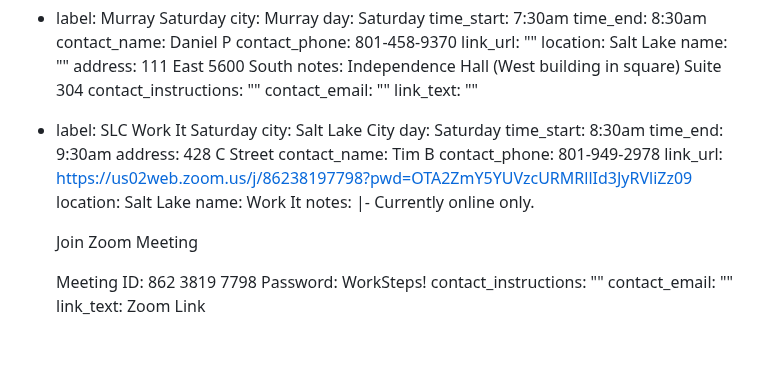
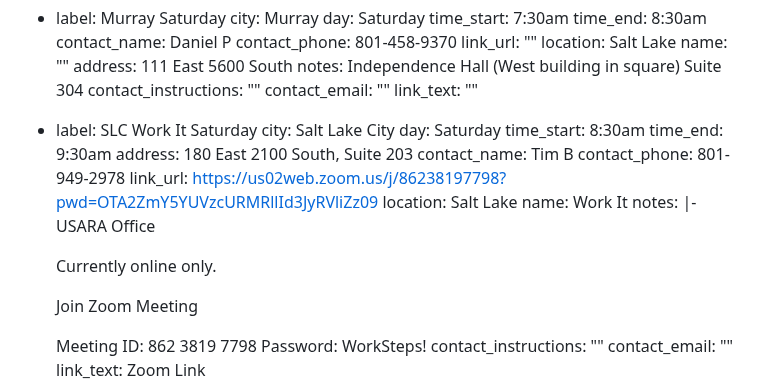
Before and after one commit to sa-utah/sautah, a Markdown page: _src/meetings.md, the part around the change. GitHub-like rendering; blank space fills up the shorter version.

Commit message:
updated work it meeting information

```diff
--- a/_src/meetings.md
+++ b/_src/meetings.md
@@ -620,13 +620,15 @@ meetings:
     day: Saturday
     time_start: 8:30am
     time_end: 9:30am
-    address: 428 C Street
+    address: 180 East 2100 South, Suite 203
     contact_name: Tim B
     contact_phone: 801-949-2978
     link_url: https://us02web.zoom.us/j/86238197798?pwd=OTA2ZmY5YUVzcURMRllId3JyRVliZz09
     location: Salt Lake
     name: Work It
     notes: |-
+      USARA Office
+
       Currently online only.
 
       Join Zoom Meeting
```
